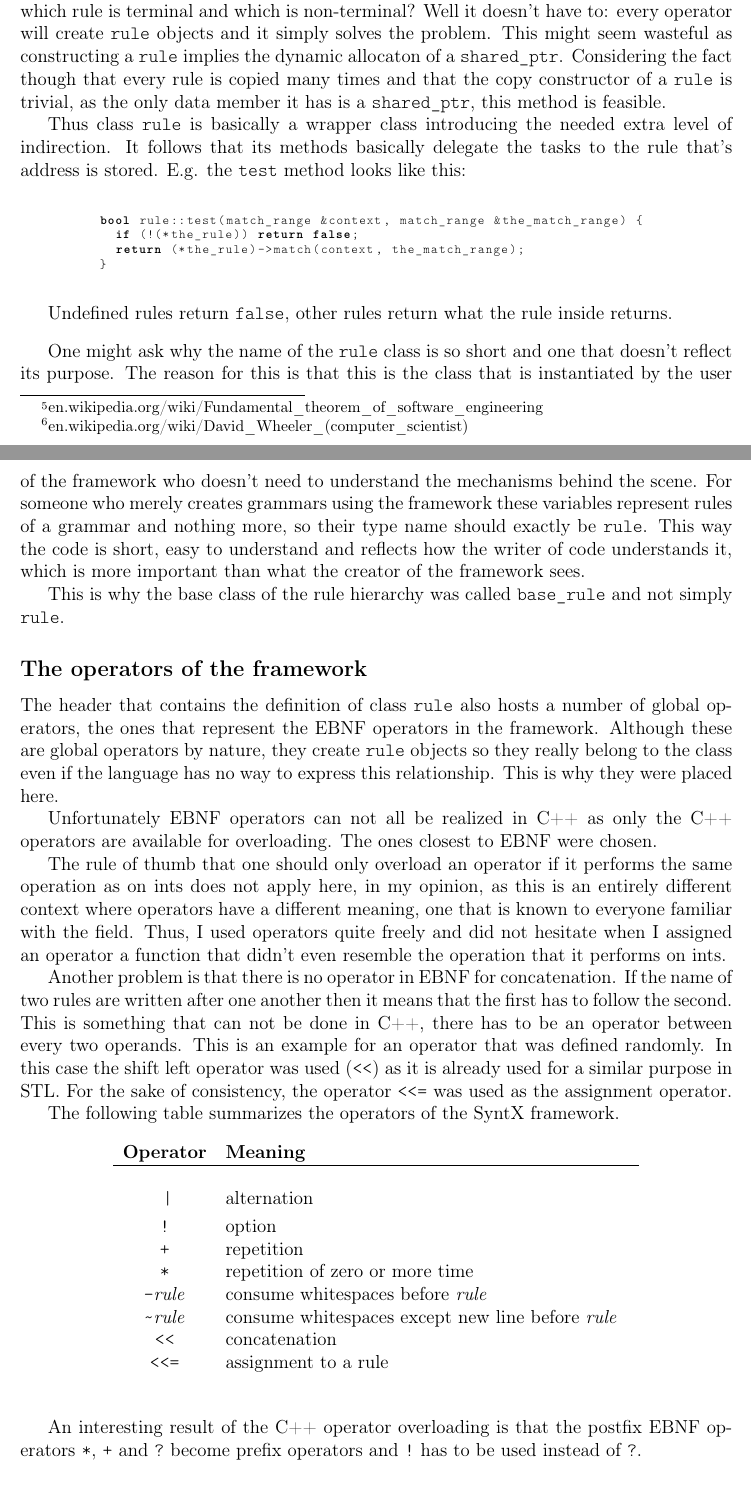
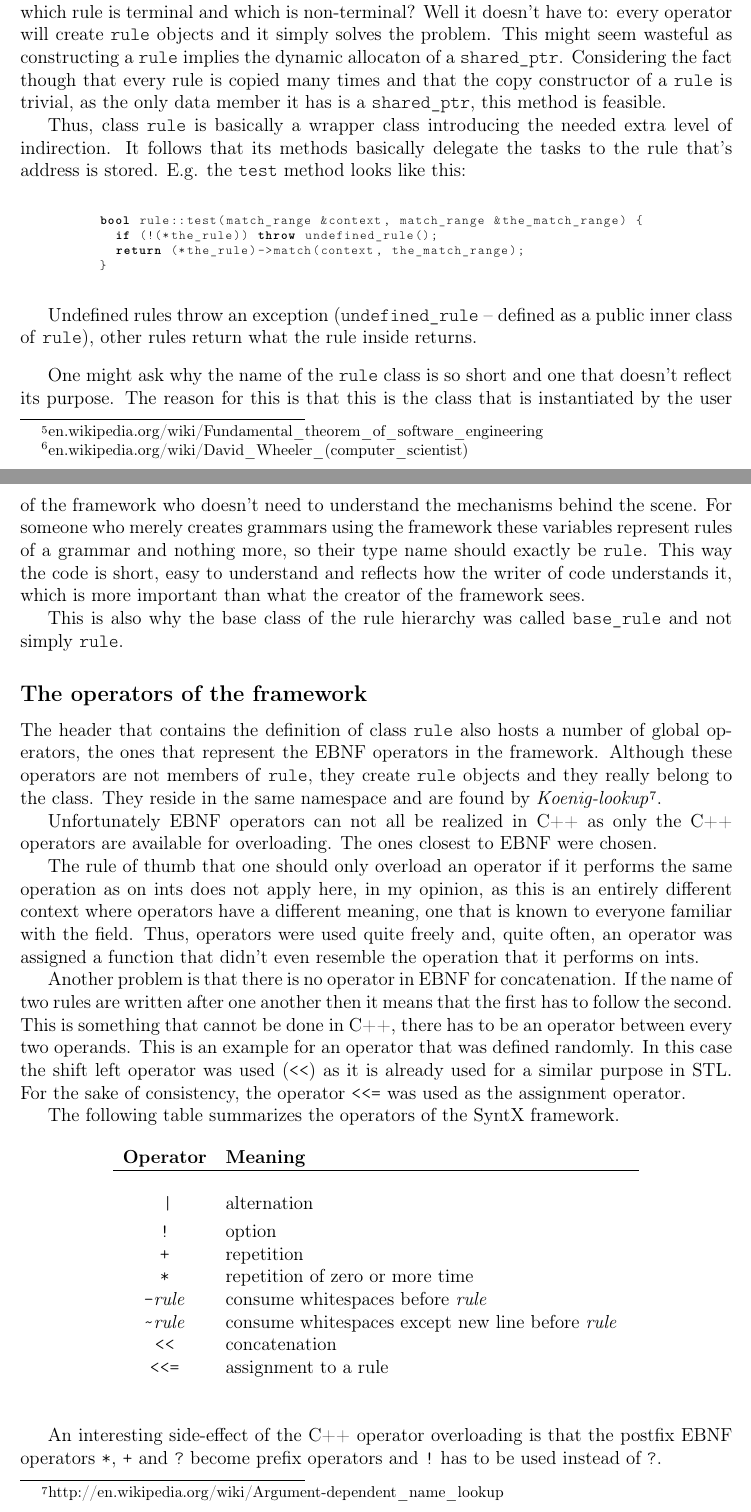
Before and after one commit to gazben/SyntX---parsing-framework, a LaTeX document (docs/tex/syntx.tex): two parts of pages 10 and 11 of 13, joined at a grey line, cut so that both start at the same text. The pictures show the PDF file docs/tex/syntx.pdf that the author committed with the source.

Commit message:
rule throws if undefined; tex documentation improved

```diff
--- a/docs/tex/syntx.tex
+++ b/docs/tex/syntx.tex
@@ -216,6 +217,6 @@ If a function matches a certain substring of the text and can not advance furthe
 the context taken by reference has to be changed to reflect the advancement in the analysis of the text and it
-has to return true (lines~9-10). Otherwise it has to merely return false (line~14), the context is left
-unchanged.
+has to return \texttt{true} (lines~9-10). Otherwise it has to merely return \texttt{false} (line~14), the
+context is left unchanged.
 
 \usubsec{Recursive descent}{recdesc}
 The example above shows a simple parsing function working at the character level. It doesn't call any other
@@ -323,9 +324,9 @@ complex = rule1 rule2 rule3
 	\end{minipage}
 \end{center}
 
-then we can not be sure that the entire expression will match until \texttt{rule3} returns \texttt{true}. The
-problem is that we need to extract the results on a rule-basis, otherwise we get the matched range of the
-three rules packed in one string needing yet another extraction.
+\noindent then we cannot be sure that the entire expression will match until \texttt{rule3} returns
+\texttt{true}. The problem is that we need to extract the results on a rule-basis, otherwise we get the
+matched range of the three rules packed in one string needing yet another extraction.
 
 A solution to this problem can be to store the results of the three rules in temporary variables and build the
 complex data only when all three matched successfully.
@@ -672,14 +671,15 @@ follows that its methods basically delegate the tasks to the rule that's address
 	\begin{minipage}[h]{0.8\textwidth}
 		\begin{lstlisting}[language=C++, breaklines=true]
 bool rule::test(match_range &context, match_range &the_match_range) {
-	if (!(*the_rule)) return false;
+	if (!(*the_rule)) throw undefined_rule();
 	return (*the_rule)->match(context, the_match_range);
 }
 		\end{lstlisting}
 	\end{minipage}
 \end{center}
 
-Undefined rules return \texttt{false}, other rules return what the rule inside returns.
+Undefined rules throw an exception (\texttt{undefined\_rule} -- defined as a public inner class of
+\texttt{rule}), other rules return what the rule inside returns.
 
 \vspace{0.8em}
 One might ask why the name of the \texttt{rule} class is so short and one that doesn't reflect its purpose.
@@ -689,25 +689,27 @@ framework these variables represent rules of a grammar and nothing more, so thei
 \texttt{rule}. This way the code is short, easy to understand and reflects how the writer of code understands
 it, which is more important than what the creator of the framework sees.
 
-This is why the base class of the rule hierarchy was called \texttt{base\_rule} and not simply \texttt{rule}.
+This is also why the base class of the rule hierarchy was called \texttt{base\_rule} and not simply
+\texttt{rule}.
 
 \usubsec{The operators of the framework}{operators}
 The header that contains the definition of class \texttt{rule} also hosts a number of global operators, the
-ones that represent the EBNF operators in the framework. Although these are global operators by nature, they
-create \texttt{rule} objects so they really belong to the class even if the language has no way to express
-this relationship. This is why they were placed here.
+ones that represent the EBNF operators in the framework. Although these operators are not members of
+\texttt{rule}, they create \texttt{rule} objects and they really belong to the class. They reside in the same
+namespace and are found by
+\emph{Koenig-lookup}\footnote{\href{http://en.wikipedia.org/wiki/Argument-dependent_name_lookup}{http://en.wikipedia.org/wiki/Argument-dependent\_name\_lookup}}.
 
 Unfortunately EBNF operators can not all be realized in C++ as only the C++ operators are available for
 overloading. The ones closest to EBNF were chosen.
 
 The rule of thumb that one should only overload an operator if it performs the same operation as on ints does
 not apply here, in my opinion, as this is an entirely different context where operators have a different
-meaning, one that is known to everyone familiar with the field. Thus, I used operators quite freely and did
-not hesitate when I assigned an operator a function that didn't even resemble the operation that it performs
+meaning, one that is known to everyone familiar with the field. Thus, operators were used quite freely and,
+quite often, an operator was assigned a function that didn't even resemble the operation that it performs
 on ints.
 
 Another problem is that there is no operator in EBNF for concatenation. If the name of two rules are written
-after one another then it means that the first has to follow the second. This is something that can not be done
+after one another then it means that the first has to follow the second. This is something that cannot be done
 in C++, there has to be an operator between every two operands. This is an example for an operator that was
 defined randomly. In this case the shift left operator was used (\verb!<<!) as it is already used for a
 similar purpose in STL. For the sake of consistency, the operator \verb!<<=! was used as the assignment
@@ -733,8 +735,8 @@ The following table summarizes the operators of the SyntX framework.
 	\end{center}
 \end{table}
 
-An interesting result of the C++ operator overloading is that the postfix EBNF operators \verb!*!, \verb!+! and
-\verb!?! become prefix operators and \verb+!+ has to be used instead of \verb!?!.
+An interesting side-effect of the C++ operator overloading is that the postfix EBNF operators \verb!*!,
+\verb!+! and \verb!?! become prefix operators and \verb+!+ has to be used instead of \verb!?!.
 
 \usubsec{The built-in rules (terminal symbols)}{terminals}
 There is a great number of built-in rules defining terminal symbols in the framework. Most ordinary
@@ -767,8 +769,8 @@ The following table summarizes the built-in rules (terminal symbols) in the fram
 The \texttt{epsilon} rule which does not consume anything but always returns \texttt{true} might seem useless.
 As the consumption of white spaces can only by realized with prefix operators (\verb!~! and \verb!-!), there
 always has to be a rule after them. When the white spaces at the end of the input are to be consumed,
-\texttt{epsilon} comes into picture. This can be necessary if one wants to test whether the match was a full
-match, i.e. the entire input matched the grammar and not just a part of it.
+\texttt{epsilon} comes into the picture. This can be necessary if one wants to test whether the match was a
+full match, i.e. the entire input matched the grammar and not just a part of it.
 
 \usubsec{An example}{example}
 Finally the introductory grammar on page \pageref{lst:hellogrammar} is given here in SyntX to show how the operators and built-in rules can be
```
Also changed, not shown: docs/tex/syntx.pdf, docs/tex/syntx.tex (51 more changed lines), 4 other files.
